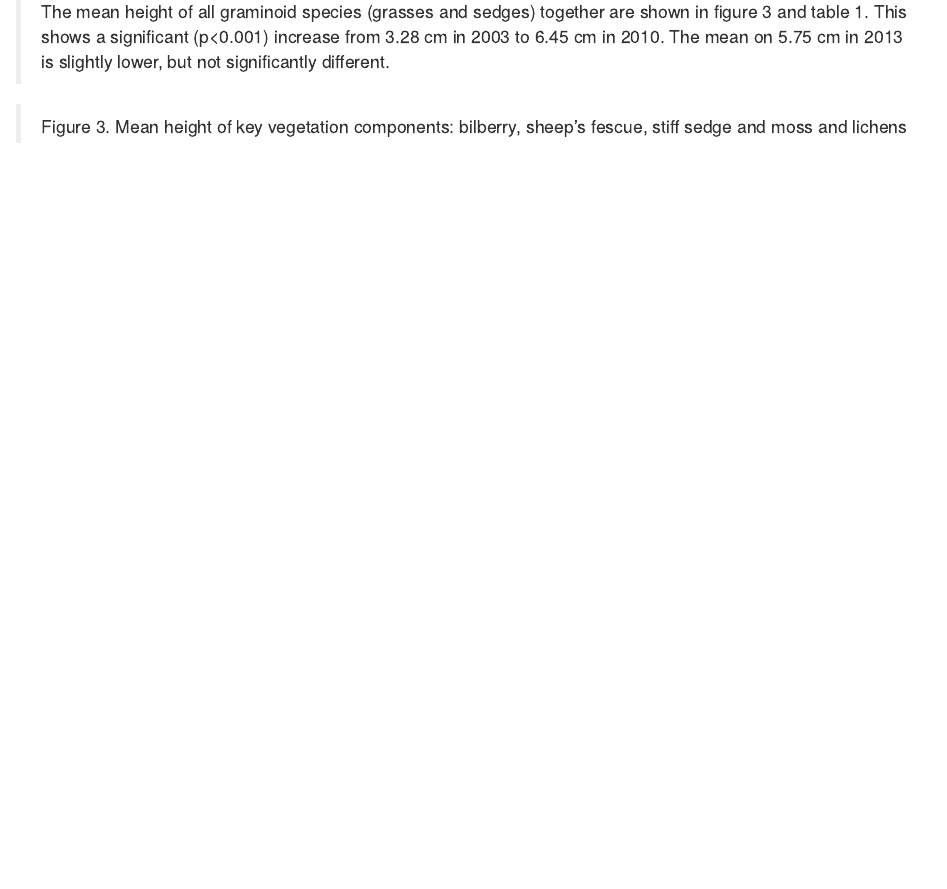
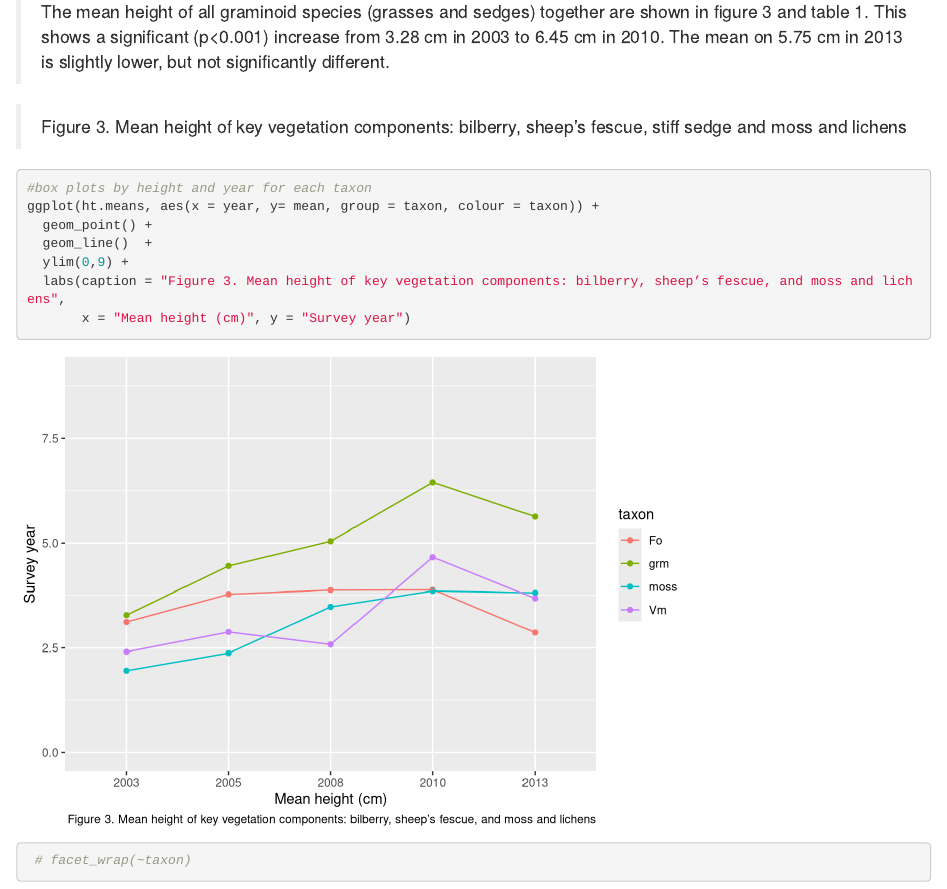
Before and after one commit to bogsnork/CrossFell, an R Markdown document (CrossFell.analyse.rmd): the page in a window 1100 px wide, from 10650 px down. Rendered offline with R 4.5, knitr and Pandoc, with nearby package versions.

Commit message:
replicated Fig 3 from DM's report (without stiff sedge as no data).

````diff
--- a/CrossFell.analyse.rmd
+++ b/CrossFell.analyse.rmd
@@ -255,3 +255,15 @@ rm(ht.data.test) #clean up
 
 
 > Figure 3. Mean height of key vegetation components: bilberry, sheep’s fescue, stiff sedge and moss and lichens
+
+
+```{r}
+#box plots by height and year for each taxon
+ggplot(ht.means, aes(x = year, y= mean, group = taxon, colour = taxon)) +
+  geom_point() +
+  geom_line()  +
+  ylim(0,9) +
+  labs(caption = "Figure 3. Mean height of key vegetation components: bilberry, sheep’s fescue, and moss and lichens",
+       x = "Mean height (cm)", y = "Survey year")
+ # facet_wrap(~taxon)
+```
````
Also changed, not shown: CrossFell.analyse.nb.html.
